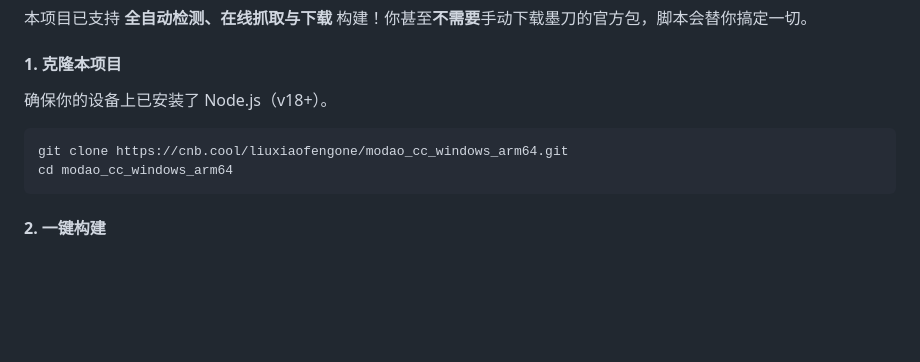
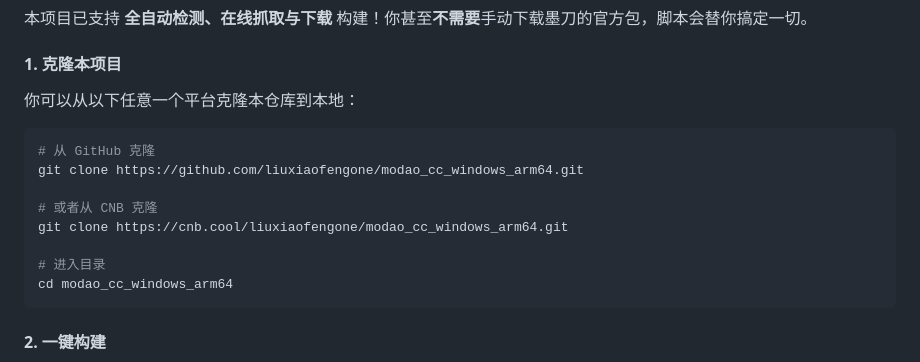
Before and after one commit to liuxiaofengone/modao_cc_windows_arm64, a Markdown page: README.md, the part around the change. Rendered like a GitHub page; blank space fills up the shorter version.

Commit message:
docs: 调整克隆说明为多源中性，修正 Node.js 依赖说明自相矛盾处

````diff
--- a/README.md
+++ b/README.md
@@ -32,9 +32,17 @@ Electron 架构的应用极其适合在 ARM 平台上作跨架构重构，它分
 本项目已支持 **全自动检测、在线抓取与下载** 构建！你甚至**不需要**手动下载墨刀的官方包，脚本会替你搞定一切。
 
 #### 1. 克隆本项目
-确保你的设备上已安装了 Node.js（v18+）。
+
+你可以从以下任意一个平台克隆本仓库到本地：
+
 ```bash
+# 从 GitHub 克隆
+git clone https://github.com/liuxiaofengone/modao_cc_windows_arm64.git
+
+# 或者从 CNB 克隆
 git clone https://cnb.cool/liuxiaofengone/modao_cc_windows_arm64.git
+
+# 进入目录
 cd modao_cc_windows_arm64
 ```
 
````
